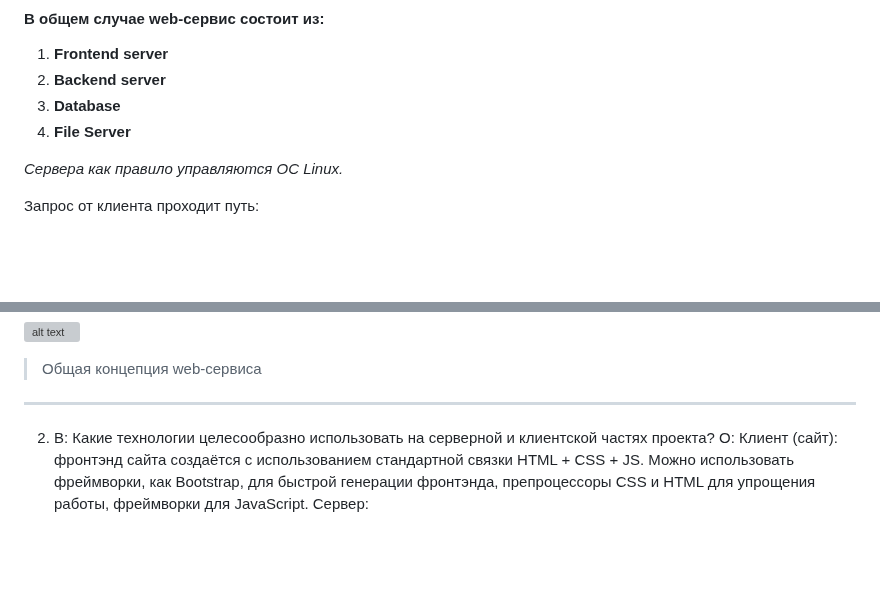
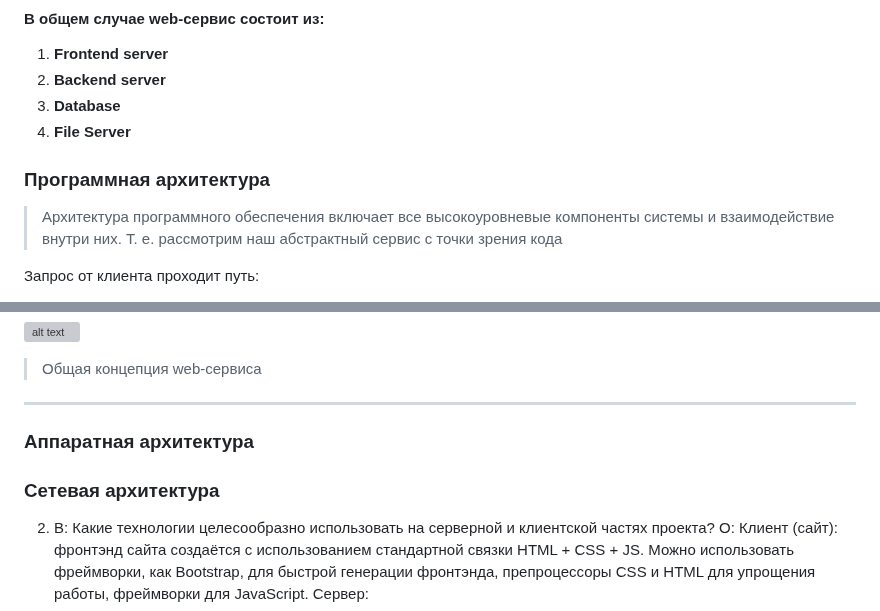
Before and after one commit to mafin1799/BMSTU, a Markdown page: 4term/Техническое собеседование/README.md, 2 parts joined by grey strips. GitHub-like rendering; blank space fills up the shorter version; grey boxes are pictures that could not be loaded.

```diff
--- a/4term/Техническое собеседование/README.md
+++ b/4term/Техническое собеседование/README.md
@@ -13,7 +13,8 @@
 3. **Database**
 4. **File Server**
 
-*Сервера как правило управляются ОС Linux.*
+### Программная архитектура
+> Архитектура программного обеспечения включает все высокоуровневые компоненты системы и взаимодействие внутри них. Т. е. рассмотрим наш абстрактный сервис с точки зрения кода
 
 Запрос от клиента проходит путь:
 * Сначала через DNS он направляется на **Frontend server**
@@ -63,6 +64,11 @@
 ![alt text](https://github.com/mafin1799/BMSTU/blob/main/4term/Техническое%20собеседование/web1.jpg?raw=true)
 > Общая концепция web-сервиса
 ---
+### Аппаратная архитектура
+
+### Сетевая архитектура
+
+
 
 
 
```
